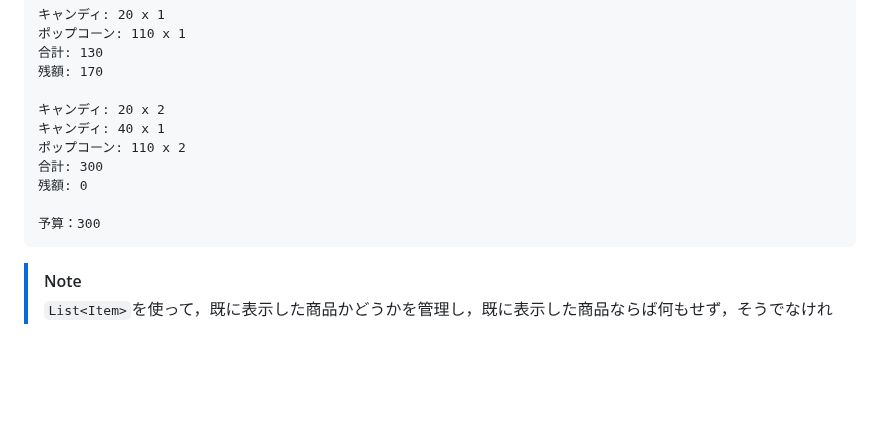
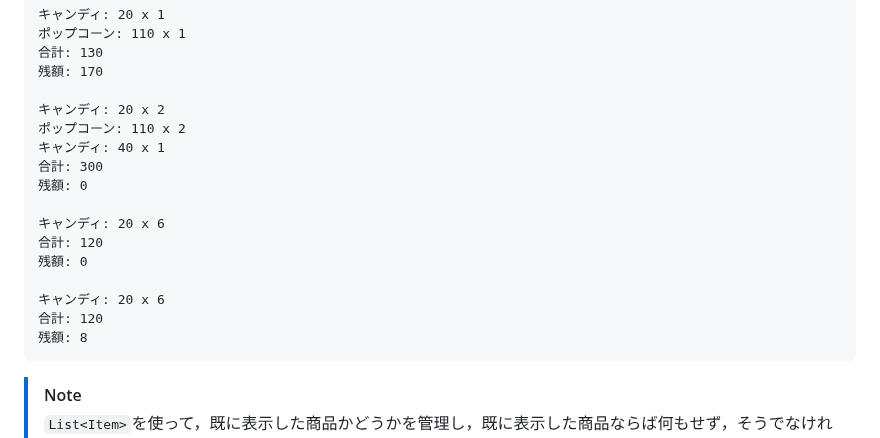
Before and after one commit to kztk-m/proenb-csharp-websrc, a Markdown page: websrc/pages/q3.md, the part around one of its changes. Rendered like a GitHub page; blank space fills up the shorter version.

````diff
--- a/websrc/pages/q3.md
+++ b/websrc/pages/q3.md
@@ -239,12 +272,18 @@ class Program
 残額: 170
 
 キャンディ: 20 x 2
+ポップコーン: 110 x 2
 キャンディ: 40 x 1
-ポップコーン: 110 x 2
 合計: 300
 残額: 0
 
-予算：300
+キャンディ: 20 x 6
+合計: 120
+残額: 0
+
+キャンディ: 20 x 6
+合計: 120
+残額: 8
 ```
 
 > [!NOTE]
````
Also changed, not shown: other parts of websrc/pages/q3.md (+42 -9 lines).
